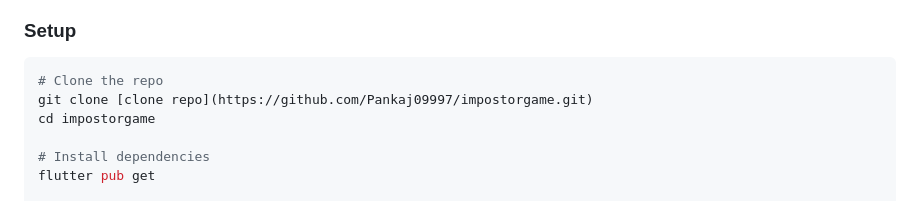
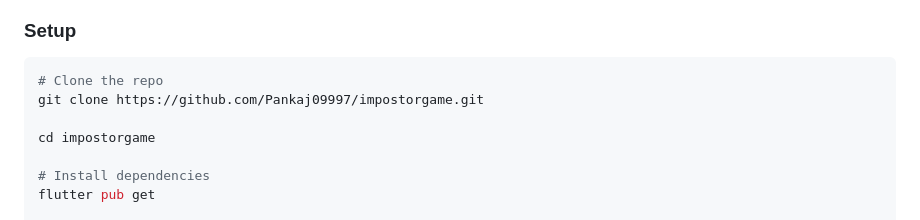
Before and after one commit to Pankaj09997/Impostor-Game, a Markdown page: README.md, the part around the change. Drawn GitHub-style.

Commit message:
Fix clone command in README

````diff
--- a/README.md
+++ b/README.md
@@ -66,7 +66,8 @@
 
 ```bash
 # Clone the repo
-git clone [clone repo](https://github.com/Pankaj09997/impostorgame.git)
+git clone https://github.com/Pankaj09997/impostorgame.git
+
 cd impostorgame
 
 # Install dependencies
````
